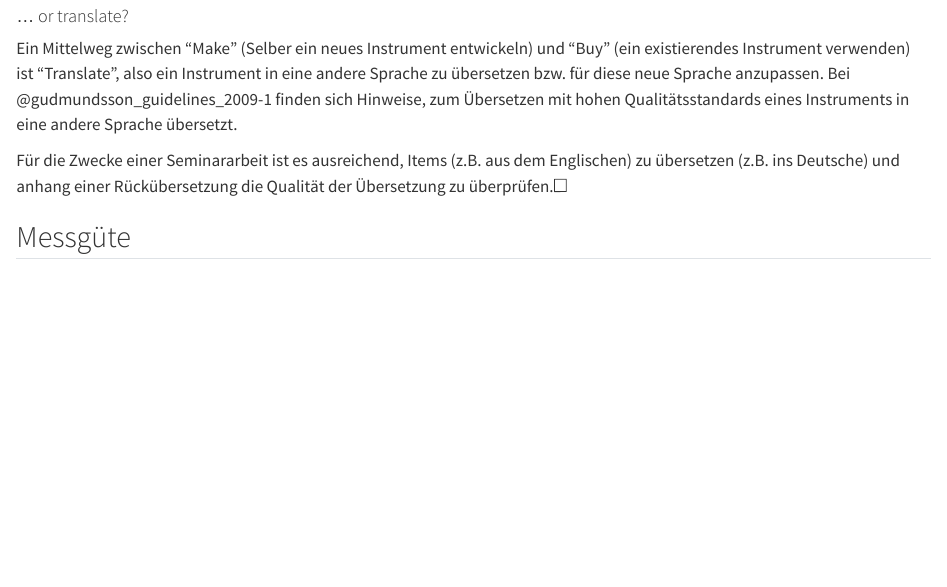
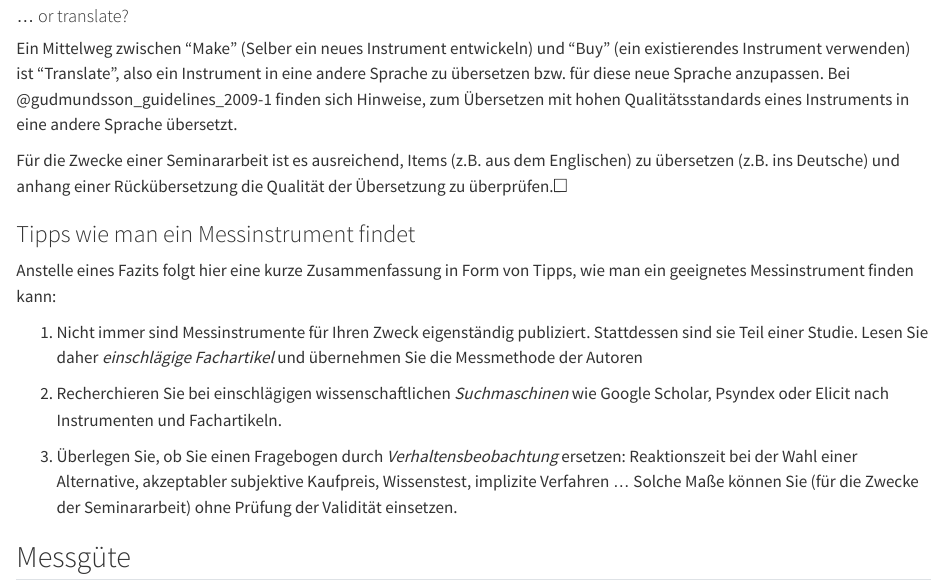
Before and after one commit to sebastiansauer/fopra, a Quarto document (600-Messen.qmd): the page in a window 1100 px wide, from 9190 px down. Rendered offline with R 4.5, knitr and Pandoc in place of Quarto, with nearby package versions; the code chunks are not run, so their results and figures are left out.

Commit message:
Tipps zum Messen

```diff
--- a/600-Messen.qmd
+++ b/600-Messen.qmd
@@ -450,6 +450,21 @@ zum Übersetzen mit hohen Qualitätsstandards eines Instruments in eine andere S
 :::{#callout-note}
 Für die Zwecke einer Seminararbeit ist es ausreichend, Items (z.B. aus dem Englischen) zu übersetzen (z.B. ins Deutsche) und anhang einer Rückübersetzung die Qualität der Übersetzung zu überprüfen.$\square$
 :::
+
+
+### Tipps wie man ein Messinstrument findet
+
+
+Anstelle eines Fazits folgt hier eine kurze Zusammenfassung in Form von Tipps,
+wie man ein geeignetes Messinstrument finden kann:
+
+
+1. Nicht immer sind Messinstrumente für Ihren Zweck eigenständig publiziert. Stattdessen sind sie Teil einer Studie. Lesen Sie daher *einschlägige Fachartikel* und übernehmen Sie die Messmethode der Autoren
+
+2. Recherchieren Sie bei einschlägigen wissenschaftlichen *Suchmaschinen* wie Google Scholar, Psyndex oder Elicit nach Instrumenten und Fachartikeln.
+
+3. Überlegen Sie, ob Sie einen Fragebogen durch *Verhaltensbeobachtung* ersetzen: Reaktionszeit bei der Wahl einer Alternative, akzeptabler subjektive Kaufpreis, Wissenstest, implizite Verfahren ... Solche Maße können Sie (für die Zwecke der Seminararbeit) ohne Prüfung der Validität einsetzen.
+
 
 
 
```
Also changed, not shown: 4 other files.
